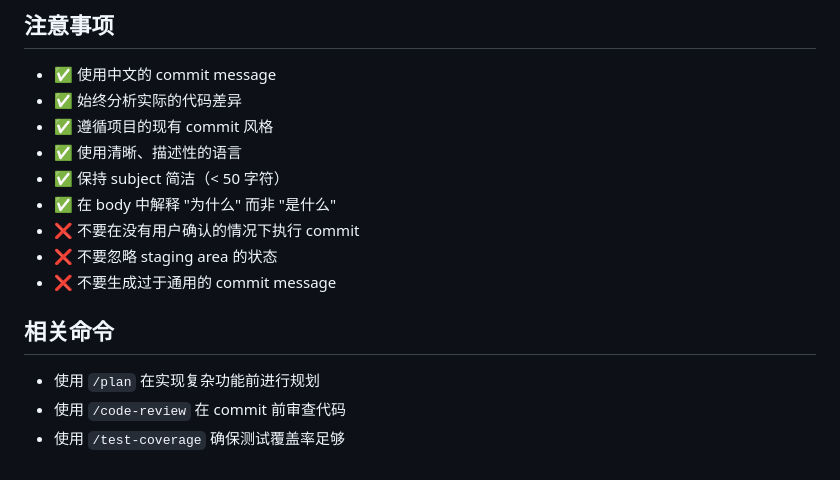
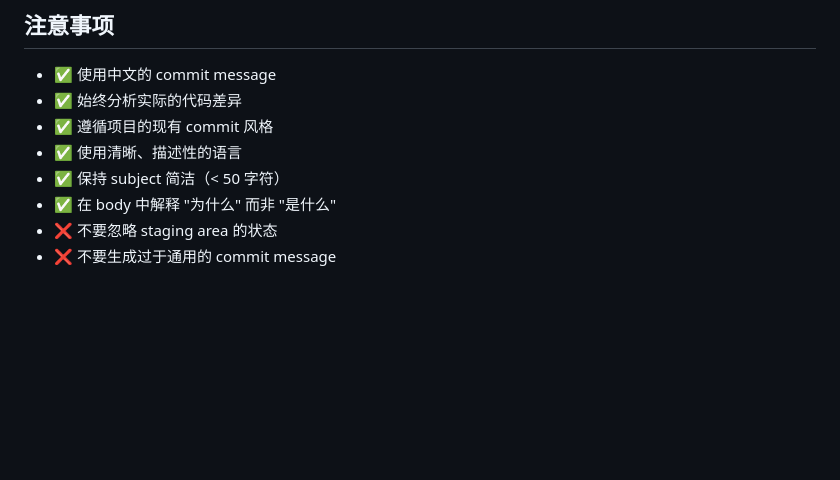
Before and after one commit to CofficLab/Wakey, a Markdown page: .claude/commands/commit.md, the part around the change. GitHub-like rendering; blank space fills up the shorter version.

Commit message:
docs(commands): 简化 commit 命令文档说明
移除不必要的确认提示和相关命令引用，使文档更加简洁明了。

Co-Authored-By: Claude Sonnet 4.5 <noreply@anthropic.com>

```diff
--- a/.claude/commands/commit.md
+++ b/.claude/commands/commit.md
@@ -157,12 +157,5 @@ Modified files:
 - ✅ 使用清晰、描述性的语言
 - ✅ 保持 subject 简洁（< 50 字符）
 - ✅ 在 body 中解释 "为什么" 而非 "是什么"
-- ❌ 不要在没有用户确认的情况下执行 commit
 - ❌ 不要忽略 staging area 的状态
 - ❌ 不要生成过于通用的 commit message
-
-## 相关命令
-
-- 使用 `/plan` 在实现复杂功能前进行规划
-- 使用 `/code-review` 在 commit 前审查代码
-- 使用 `/test-coverage` 确保测试覆盖率足够
```
